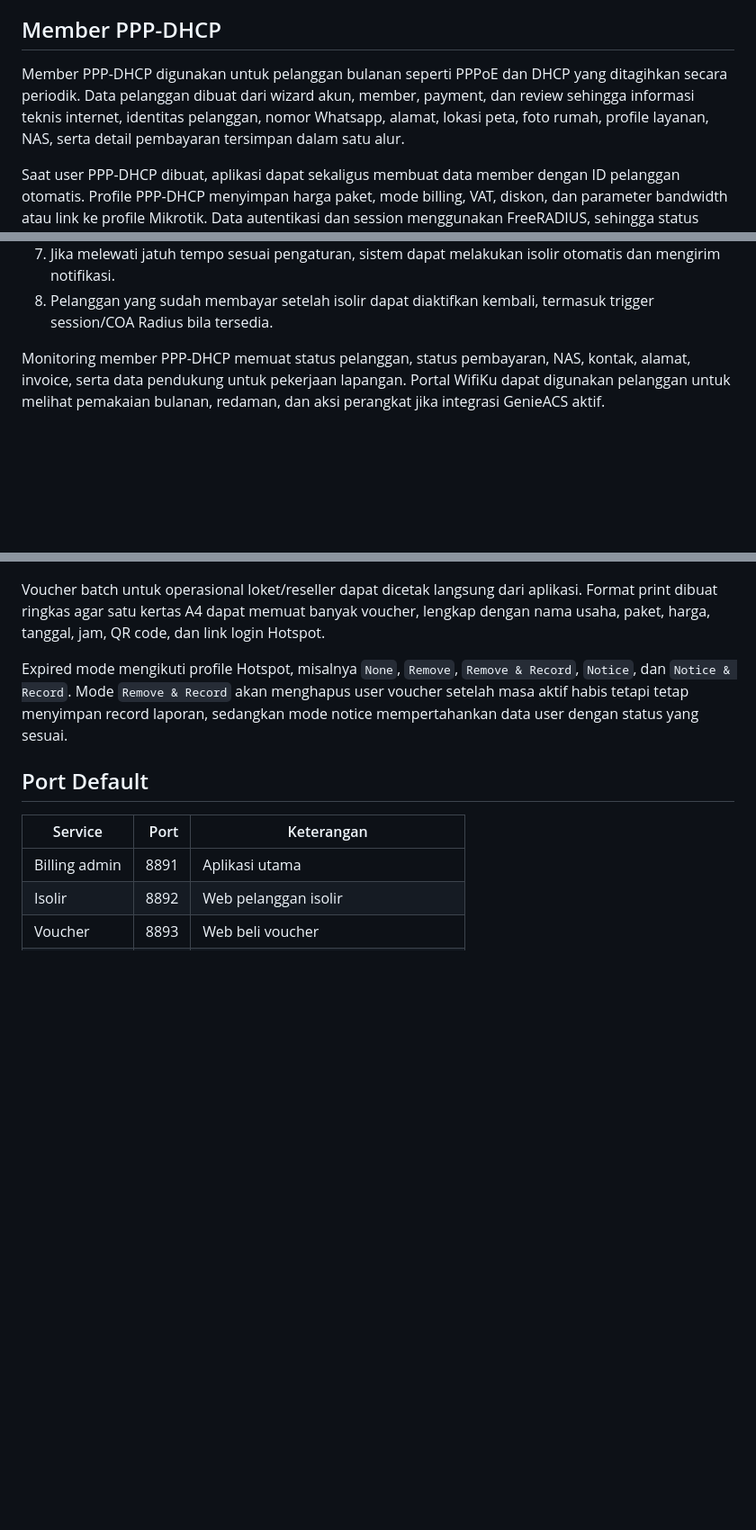
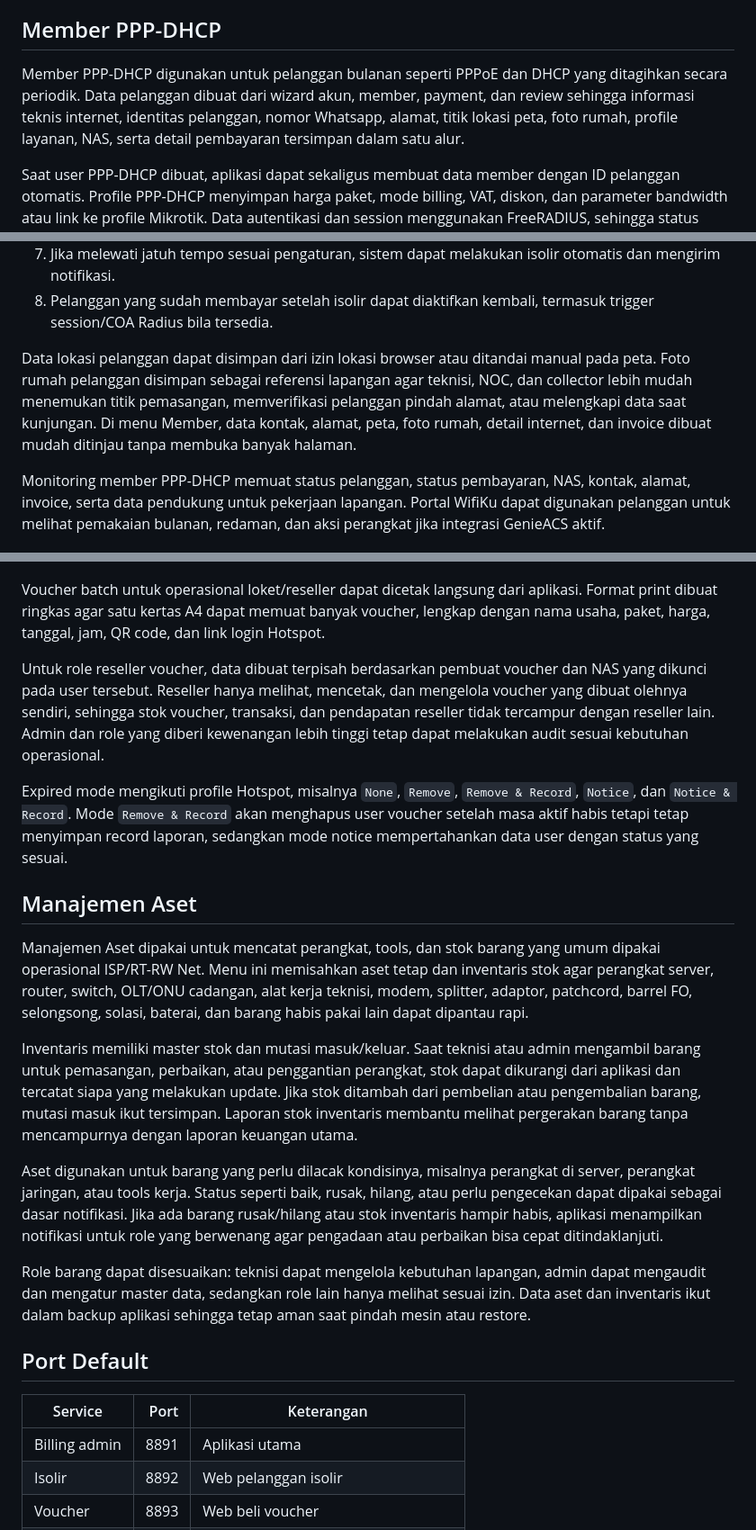
Before and after one commit to fakehotspot12/FAKE.NET-BILLING, a Markdown page: README.md, 3 parts joined by grey strips. Shown at 90% size. Rendered like a GitHub page; blank space fills up the shorter version.

Commit message:
Expand member voucher and asset docs

```diff
--- a/README.md
+++ b/README.md
@@ -24,7 +24,7 @@ Data runtime tidak disertakan ke repository. Folder `data/` diabaikan oleh Git k
 
 ## Member PPP-DHCP
 
-Member PPP-DHCP digunakan untuk pelanggan bulanan seperti PPPoE dan DHCP yang ditagihkan secara periodik. Data pelanggan dibuat dari wizard akun, member, payment, dan review sehingga informasi teknis internet, identitas pelanggan, nomor Whatsapp, alamat, lokasi peta, foto rumah, profile layanan, NAS, serta detail pembayaran tersimpan dalam satu alur.
+Member PPP-DHCP digunakan untuk pelanggan bulanan seperti PPPoE dan DHCP yang ditagihkan secara periodik. Data pelanggan dibuat dari wizard akun, member, payment, dan review sehingga informasi teknis internet, identitas pelanggan, nomor Whatsapp, alamat, titik lokasi peta, foto rumah, profile layanan, NAS, serta detail pembayaran tersimpan dalam satu alur.
 
 Saat user PPP-DHCP dibuat, aplikasi dapat sekaligus membuat data member dengan ID pelanggan otomatis. Profile PPP-DHCP menyimpan harga paket, mode billing, VAT, diskon, dan parameter bandwidth atau link ke profile Mikrotik. Data autentikasi dan session menggunakan FreeRADIUS, sehingga status online/offline, kick session, suspend, aktif kembali, dan terminated tidak hanya tampil di aplikasi tetapi juga terkait dengan backend Radius.
 
@@ -38,6 +38,8 @@ Alur operasional member PPP-DHCP:
 6. Jika invoice sudah paid, pelanggan tetap aktif dan tidak ikut proses isolir.
 7. Jika melewati jatuh tempo sesuai pengaturan, sistem dapat melakukan isolir otomatis dan mengirim notifikasi.
 8. Pelanggan yang sudah membayar setelah isolir dapat diaktifkan kembali, termasuk trigger session/COA Radius bila tersedia.
+
+Data lokasi pelanggan dapat disimpan dari izin lokasi browser atau ditandai manual pada peta. Foto rumah pelanggan disimpan sebagai referensi lapangan agar teknisi, NOC, dan collector lebih mudah menemukan titik pemasangan, memverifikasi pelanggan pindah alamat, atau melengkapi data saat kunjungan. Di menu Member, data kontak, alamat, peta, foto rumah, detail internet, dan invoice dibuat mudah ditinjau tanpa membuka banyak halaman.
 
 Monitoring member PPP-DHCP memuat status pelanggan, status pembayaran, NAS, kontak, alamat, invoice, serta data pendukung untuk pekerjaan lapangan. Portal WifiKu dapat digunakan pelanggan untuk melihat pemakaian bulanan, redaman, dan aksi perangkat jika integrasi GenieACS aktif.
 
@@ -57,7 +59,19 @@ Alur voucher online:
 
 Voucher batch untuk operasional loket/reseller dapat dicetak langsung dari aplikasi. Format print dibuat ringkas agar satu kertas A4 dapat memuat banyak voucher, lengkap dengan nama usaha, paket, harga, tanggal, jam, QR code, dan link login Hotspot.
 
+Untuk role reseller voucher, data dibuat terpisah berdasarkan pembuat voucher dan NAS yang dikunci pada user tersebut. Reseller hanya melihat, mencetak, dan mengelola voucher yang dibuat olehnya sendiri, sehingga stok voucher, transaksi, dan pendapatan reseller tidak tercampur dengan reseller lain. Admin dan role yang diberi kewenangan lebih tinggi tetap dapat melakukan audit sesuai kebutuhan operasional.
+
 Expired mode mengikuti profile Hotspot, misalnya `None`, `Remove`, `Remove & Record`, `Notice`, dan `Notice & Record`. Mode `Remove & Record` akan menghapus user voucher setelah masa aktif habis tetapi tetap menyimpan record laporan, sedangkan mode notice mempertahankan data user dengan status yang sesuai.
+
+## Manajemen Aset
+
+Manajemen Aset dipakai untuk mencatat perangkat, tools, dan stok barang yang umum dipakai operasional ISP/RT-RW Net. Menu ini memisahkan aset tetap dan inventaris stok agar perangkat server, router, switch, OLT/ONU cadangan, alat kerja teknisi, modem, splitter, adaptor, patchcord, barrel FO, selongsong, solasi, baterai, dan barang habis pakai lain dapat dipantau rapi.
+
+Inventaris memiliki master stok dan mutasi masuk/keluar. Saat teknisi atau admin mengambil barang untuk pemasangan, perbaikan, atau penggantian perangkat, stok dapat dikurangi dari aplikasi dan tercatat siapa yang melakukan update. Jika stok ditambah dari pembelian atau pengembalian barang, mutasi masuk ikut tersimpan. Laporan stok inventaris membantu melihat pergerakan barang tanpa mencampurnya dengan laporan keuangan utama.
+
+Aset digunakan untuk barang yang perlu dilacak kondisinya, misalnya perangkat di server, perangkat jaringan, atau tools kerja. Status seperti baik, rusak, hilang, atau perlu pengecekan dapat dipakai sebagai dasar notifikasi. Jika ada barang rusak/hilang atau stok inventaris hampir habis, aplikasi menampilkan notifikasi untuk role yang berwenang agar pengadaan atau perbaikan bisa cepat ditindaklanjuti.
+
+Role barang dapat disesuaikan: teknisi dapat mengelola kebutuhan lapangan, admin dapat mengaudit dan mengatur master data, sedangkan role lain hanya melihat sesuai izin. Data aset dan inventaris ikut dalam backup aplikasi sehingga tetap aman saat pindah mesin atau restore.
 
 ## Port Default
 
```
